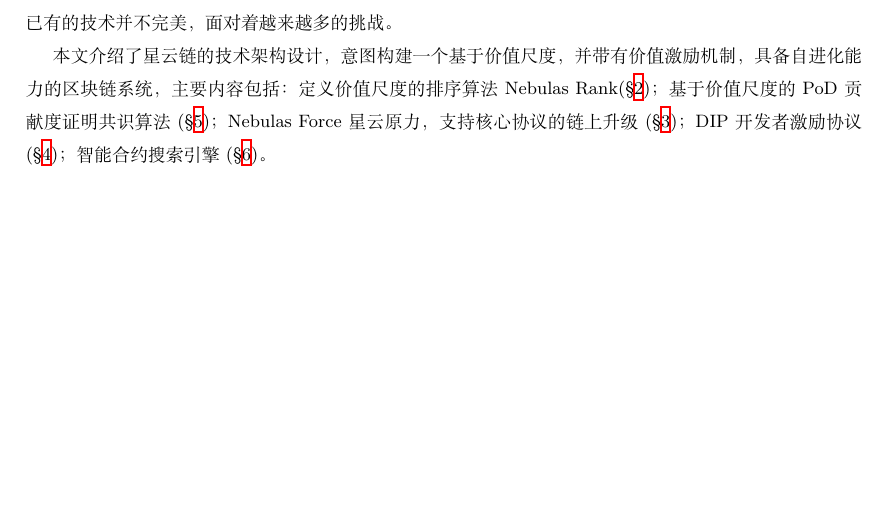
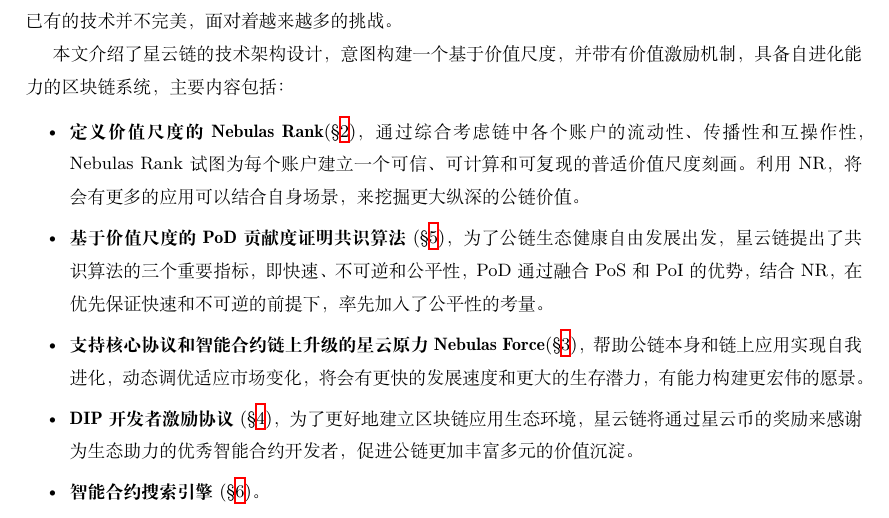
Before and after one commit to nebulasio/whitepaper, a LaTeX document (main.tex, which reads abstract.tex): part of page 2 of 43, cut so that both start at the same text, the shorter picture padded with empty space. Compiled offline with XeLaTeX; a missing font is replaced by an installed copy or a similar font.

Commit message:
add intro in abstract

```diff
--- a/abstract.tex
+++ b/abstract.tex
@@ -1,5 +1,13 @@
 \abstract{
 比特币和以太坊系统分别给区块链世界带来“去中心化现金”和“智能合约”技术。相对于3年前，区块链技术及产业已经取得了长足的发展和繁荣。但是我们发现，在和现有商业及用户需求逐步结合的同时，已有的技术并不完美，面对着越来越多的挑战。
 
-本文介绍了星云链的技术架构设计，意图构建一个基于价值尺度，并带有价值激励机制，具备自进化能力的区块链系统，主要内容包括：定义价值尺度的排序算法Nebulas Rank(\refsec{sec:rank})；基于价值尺度的PoD贡献度证明共识算法(\refsec{sec:pod})；Nebulas Force星云原力，支持核心协议的链上升级(\refsec{sec:nebulasforce})；DIP开发者激励协议(\refsec{sec:dip})；智能合约搜索引擎(\refsec{sec:search})。
+本文介绍了星云链的技术架构设计，意图构建一个基于价值尺度，并带有价值激励机制，具备自进化能力的区块链系统，主要内容包括：
+
+\begin{itemize}
+	\item \textbf{定义价值尺度的Nebulas Rank}(\refsec{sec:rank})，通过综合考虑链中各个账户的流动性、传播性和互操作性，Nebulas Rank试图为每个账户建立一个可信、可计算和可复现的普适价值尺度刻画。利用NR，将会有更多的应用可以结合自身场景，来挖掘更大纵深的公链价值。
+	\item \textbf{基于价值尺度的PoD贡献度证明共识算法}(\refsec{sec:pod})，为了公链生态健康自由发展出发，星云链提出了共识算法的三个重要指标，即快速、不可逆和公平性，PoD通过融合PoS和PoI的优势，结合NR，在优先保证快速和不可逆的前提下，率先加入了公平性的考量。
+	\item \textbf{支持核心协议和智能合约链上升级的星云原力Nebulas Force}(\refsec{sec:nebulasforce})，帮助公链本身和链上应用实现自我进化，动态调优适应市场变化，将会有更快的发展速度和更大的生存潜力，有能力构建更宏伟的愿景。
+	\item \textbf{DIP开发者激励协议}(\refsec{sec:dip})，为了更好地建立区块链应用生态环境，星云链将通过星云币的奖励来感谢为⽣态助⼒的优秀智能合约开发者，促进公链更加丰富多元的价值沉淀。
+	\item \textbf{智能合约搜索引擎}(\refsec{sec:search})。
+\end{itemize}
 }
```
